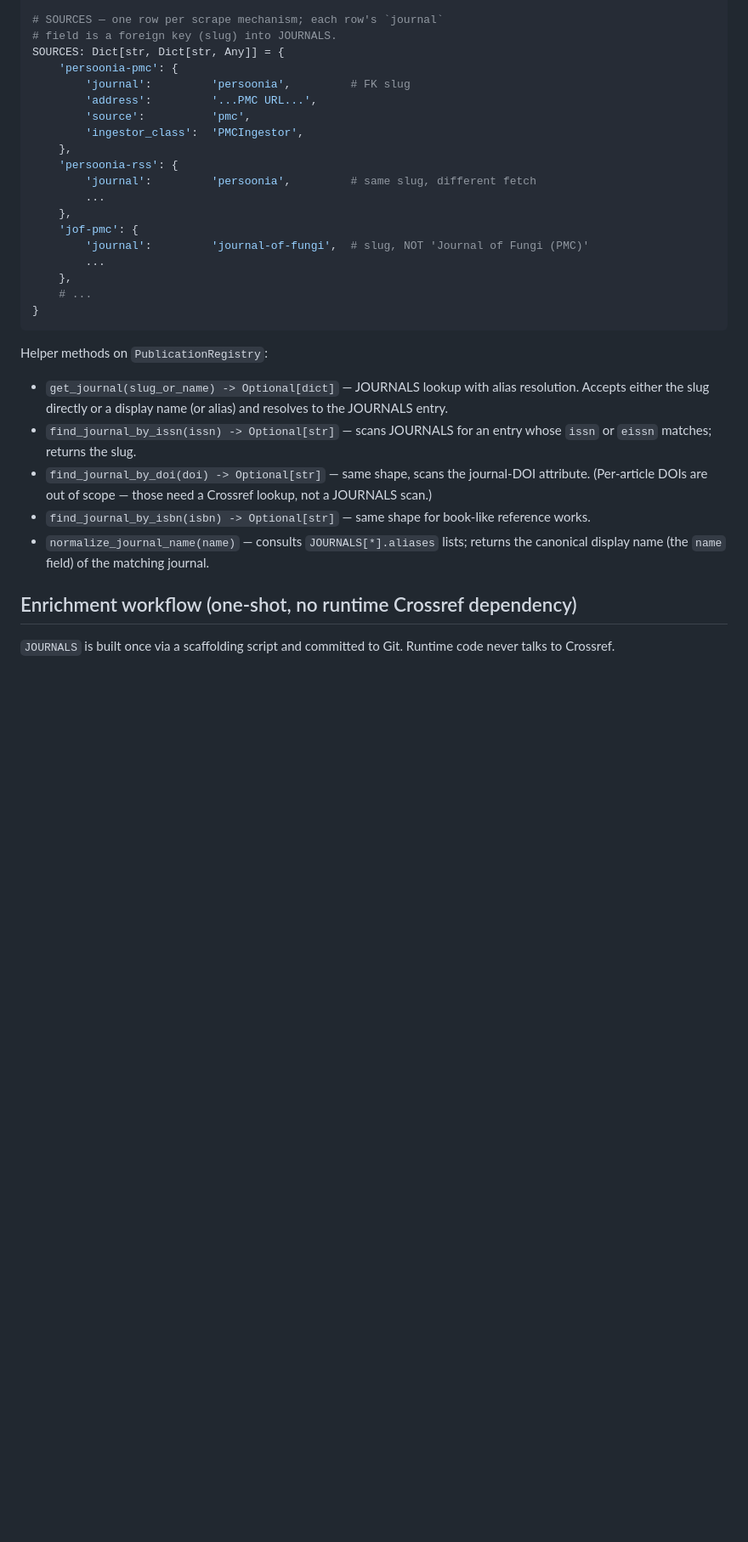
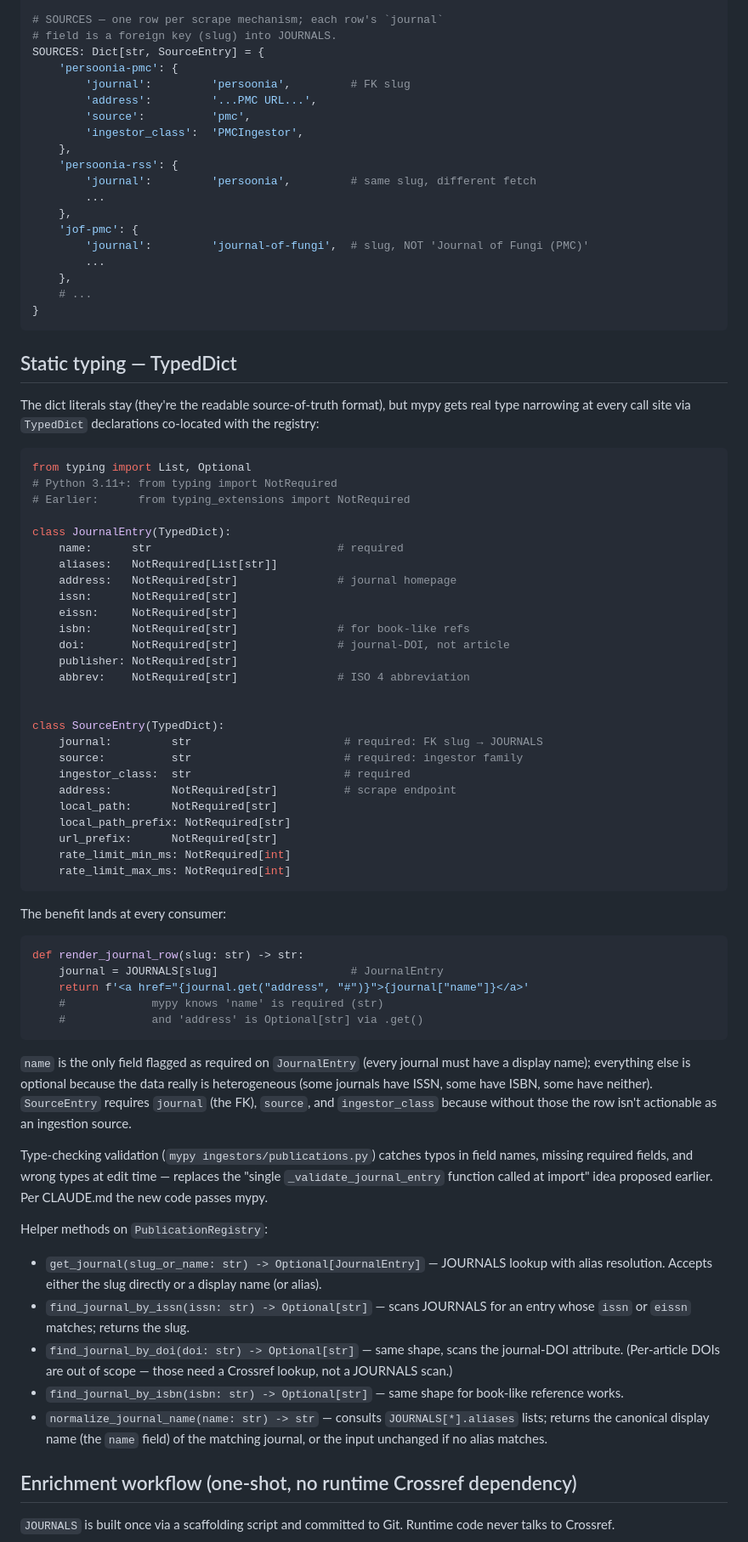
Before and after one commit to piggyatbaqaqi/skol, a Markdown page: docs/publications_metadata_consolidation.md, the part around one of its changes. Shown at 85% size. GitHub-like rendering; blank space fills up the shorter version.

Commit message:
docs: add TypedDict layer to JOURNALS+SOURCES plan
JournalEntry and SourceEntry TypedDict declarations live alongside
the registry dicts in ingestors/publications.py.  Dict literals
stay as the source-of-truth format (readable, greppable, hand-
editable); mypy gets real type narrowing at every call site.

Only required fields:
 - JournalEntry: `name` (display string).  Everything else
   (aliases, address, issn, eissn, isbn, doi, publisher, abbrev)
   is NotRequired — the data is genuinely heterogeneous.
 - SourceEntry: `journal` (FK slug), `source`, `ingestor_class`.

Per-call-site type narrowing replaces the standalone
_validate_journal_entry function suggested earlier — mypy catches
typos in field names, missing required fields, and wrong types at
edit time.  Aligns with CLAUDE.md "new code passes mypy".

Co-Authored-By: Claude Opus 4.7 (1M context) <noreply@anthropic.com>

````diff
--- a/docs/publications_metadata_consolidation.md
+++ b/docs/publications_metadata_consolidation.md
@@ -107,7 +107,7 @@ JOURNALS: Dict[str, Dict[str, Any]] = {
 
 # SOURCES — one row per scrape mechanism; each row's `journal`
 # field is a foreign key (slug) into JOURNALS.
-SOURCES: Dict[str, Dict[str, Any]] = {
+SOURCES: Dict[str, SourceEntry] = {
     'persoonia-pmc': {
         'journal':         'persoonia',         # FK slug
         'address':         '...PMC URL...',
@@ -126,20 +126,81 @@ SOURCES: Dict[str, Dict[str, Any]] = {
 }
 ```
 
+## Static typing — TypedDict
+
+The dict literals stay (they're the readable source-of-truth
+format), but mypy gets real type narrowing at every call site
+via `TypedDict` declarations co-located with the registry:
+
+```python
+from typing import List, Optional
+# Python 3.11+: from typing import NotRequired
+# Earlier:      from typing_extensions import NotRequired
+
+class JournalEntry(TypedDict):
+    name:      str                            # required
+    aliases:   NotRequired[List[str]]
+    address:   NotRequired[str]               # journal homepage
+    issn:      NotRequired[str]
+    eissn:     NotRequired[str]
+    isbn:      NotRequired[str]               # for book-like refs
+    doi:       NotRequired[str]               # journal-DOI, not article
+    publisher: NotRequired[str]
+    abbrev:    NotRequired[str]               # ISO 4 abbreviation
+
+
+class SourceEntry(TypedDict):
+    journal:         str                       # required: FK slug → JOURNALS
+    source:          str                       # required: ingestor family
+    ingestor_class:  str                       # required
+    address:         NotRequired[str]          # scrape endpoint
+    local_path:      NotRequired[str]
+    local_path_prefix: NotRequired[str]
+    url_prefix:      NotRequired[str]
+    rate_limit_min_ms: NotRequired[int]
+    rate_limit_max_ms: NotRequired[int]
+```
+
+The benefit lands at every consumer:
+
+```python
+def render_journal_row(slug: str) -> str:
+    journal = JOURNALS[slug]                    # JournalEntry
+    return f'<a href="{journal.get("address", "#")}">{journal["name"]}</a>'
+    #             mypy knows 'name' is required (str)
+    #             and 'address' is Optional[str] via .get()
+```
+
+`name` is the only field flagged as required on `JournalEntry`
+(every journal must have a display name); everything else is
+optional because the data really is heterogeneous (some journals
+have ISSN, some have ISBN, some have neither).  `SourceEntry`
+requires `journal` (the FK), `source`, and `ingestor_class`
+because without those the row isn't actionable as an ingestion
+source.
+
+Type-checking validation (`mypy ingestors/publications.py`) catches
+typos in field names, missing required fields, and wrong types at
+edit time — replaces the "single `_validate_journal_entry` function
+called at import" idea proposed earlier.  Per CLAUDE.md the new
+code passes mypy.
+
 Helper methods on `PublicationRegistry`:
-- `get_journal(slug_or_name) -> Optional[dict]` — JOURNALS lookup
-  with alias resolution.  Accepts either the slug directly or a
-  display name (or alias) and resolves to the JOURNALS entry.
-- `find_journal_by_issn(issn) -> Optional[str]` — scans JOURNALS
-  for an entry whose `issn` or `eissn` matches; returns the slug.
-- `find_journal_by_doi(doi) -> Optional[str]` — same shape, scans
-  the journal-DOI attribute.  (Per-article DOIs are out of scope —
-  those need a Crossref lookup, not a JOURNALS scan.)
-- `find_journal_by_isbn(isbn) -> Optional[str]` — same shape for
-  book-like reference works.
-- `normalize_journal_name(name)` — consults `JOURNALS[*].aliases`
-  lists; returns the canonical display name (the `name` field) of
-  the matching journal.
+- `get_journal(slug_or_name: str) -> Optional[JournalEntry]` —
+  JOURNALS lookup with alias resolution.  Accepts either the slug
+  directly or a display name (or alias).
+- `find_journal_by_issn(issn: str) -> Optional[str]` — scans
+  JOURNALS for an entry whose `issn` or `eissn` matches; returns
+  the slug.
+- `find_journal_by_doi(doi: str) -> Optional[str]` — same shape,
+  scans the journal-DOI attribute.  (Per-article DOIs are out of
+  scope — those need a Crossref lookup, not a JOURNALS scan.)
+- `find_journal_by_isbn(isbn: str) -> Optional[str]` — same shape
+  for book-like reference works.
+- `normalize_journal_name(name: str) -> str` — consults
+  `JOURNALS[*].aliases` lists; returns the canonical display name
+  (the `name` field) of the matching journal, or the input
+  unchanged if no alias matches.
 
 ## Enrichment workflow (one-shot, no runtime Crossref dependency)
 
````
Also changed, not shown: other parts of docs/publications_metadata_consolidation.md (+1 -1 lines).
